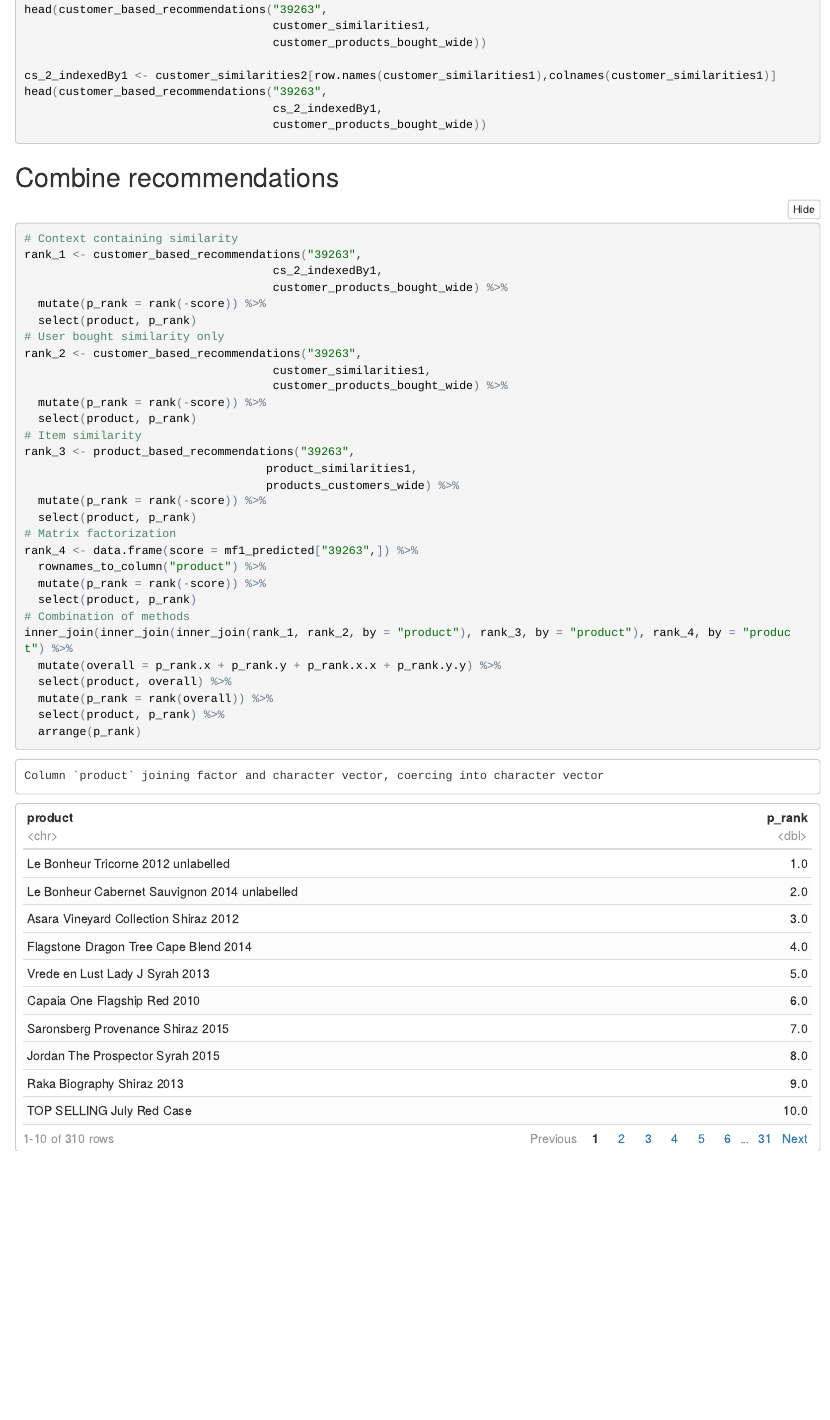
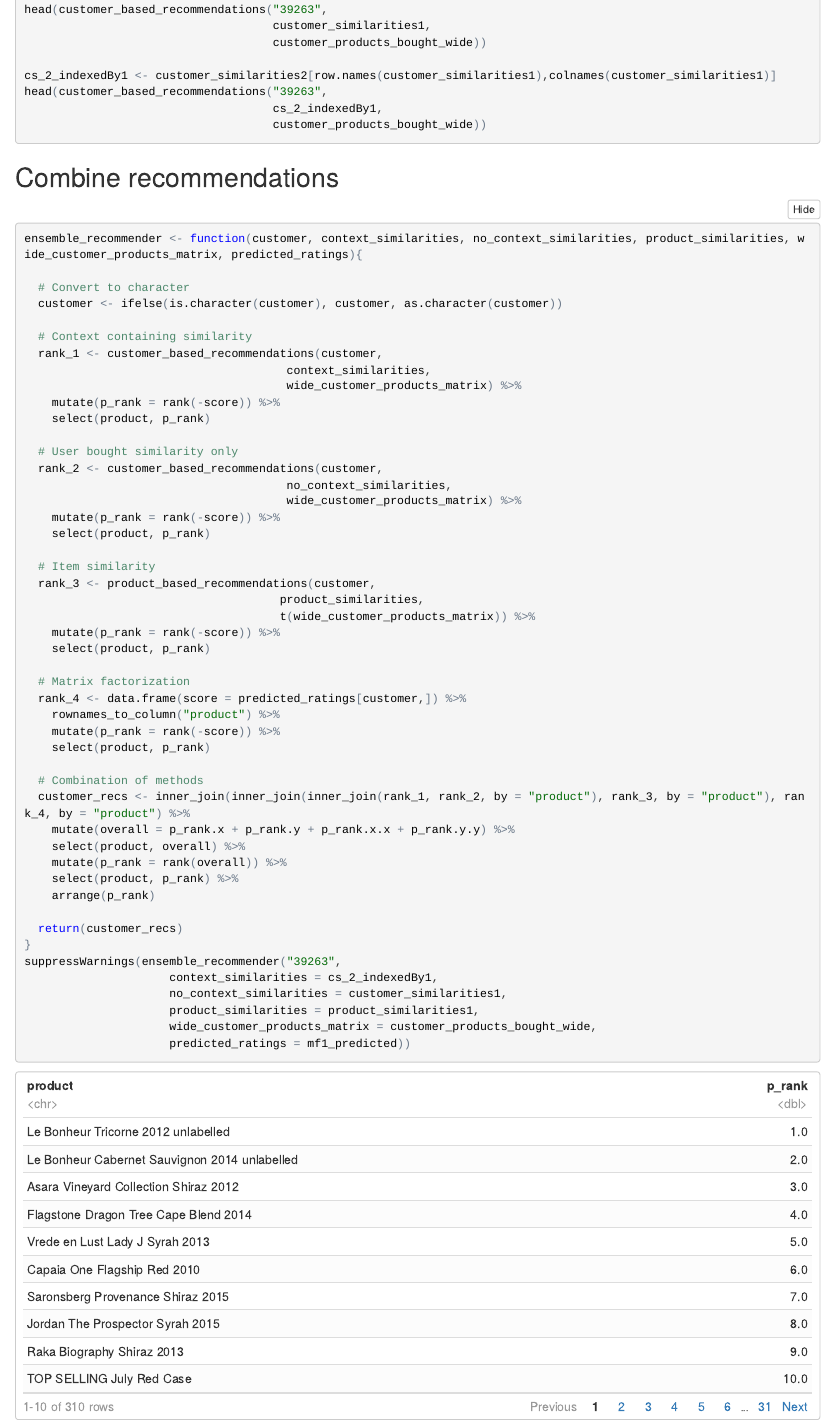
Before and after one commit to blakecc/DSFI_Assignment1, an R Markdown document (data_cleaning_featureengineering.Rmd): the page in a window 1100 px wide, from 7630 px down. The pictures show the output file data_cleaning_featureengineering.nb.html that the author committed with the source, opened offline.

Commit message:
created ensemble function

````diff
--- a/data_cleaning_featureengineering.Rmd
+++ b/data_cleaning_featureengineering.Rmd
@@ -470,39 +470,55 @@ head(customer_based_recommendations("39263",
 
 ```{r}
 
-# Context containing similarity
-rank_1 <- customer_based_recommendations("39263",
-                                    cs_2_indexedBy1,
-                                    customer_products_bought_wide) %>%
-  mutate(p_rank = rank(-score)) %>%
-  select(product, p_rank)
+ensemble_recommender <- function(customer, context_similarities, no_context_similarities, product_similarities, wide_customer_products_matrix, predicted_ratings){
 
-# User bought similarity only
-rank_2 <- customer_based_recommendations("39263",
-                                    customer_similarities1,
-                                    customer_products_bought_wide) %>%
-  mutate(p_rank = rank(-score)) %>%
-  select(product, p_rank)
+  # Convert to character
+  customer <- ifelse(is.character(customer), customer, as.character(customer))
 
-# Item similarity
-rank_3 <- product_based_recommendations("39263",
-                                   product_similarities1,
-                                   products_customers_wide) %>%
-  mutate(p_rank = rank(-score)) %>%
-  select(product, p_rank)
+  # Context containing similarity
+  rank_1 <- customer_based_recommendations(customer,
+                                      context_similarities,
+                                      wide_customer_products_matrix) %>%
+    mutate(p_rank = rank(-score)) %>%
+    select(product, p_rank)
 
-# Matrix factorization
-rank_4 <- data.frame(score = mf1_predicted["39263",]) %>%
-  rownames_to_column("product") %>%
-  mutate(p_rank = rank(-score)) %>%
-  select(product, p_rank)
+  # User bought similarity only
+  rank_2 <- customer_based_recommendations(customer,
+                                      no_context_similarities,
+                                      wide_customer_products_matrix) %>%
+    mutate(p_rank = rank(-score)) %>%
+    select(product, p_rank)
 
-# Combination of methods
-inner_join(inner_join(inner_join(rank_1, rank_2, by = "product"), rank_3, by = "product"), rank_4, by = "product") %>%
-  mutate(overall = p_rank.x + p_rank.y + p_rank.x.x + p_rank.y.y) %>%
-  select(product, overall) %>%
-  mutate(p_rank = rank(overall)) %>%
-  select(product, p_rank) %>%
-  arrange(p_rank)
+  # Item similarity
+  rank_3 <- product_based_recommendations(customer,
+                                     product_similarities,
+                                     t(wide_customer_products_matrix)) %>%
+    mutate(p_rank = rank(-score)) %>%
+    select(product, p_rank)
+
+  # Matrix factorization
+  rank_4 <- data.frame(score = predicted_ratings[customer,]) %>%
+    rownames_to_column("product") %>%
+    mutate(p_rank = rank(-score)) %>%
+    select(product, p_rank)
+
+  # Combination of methods
+  customer_recs <- inner_join(inner_join(inner_join(rank_1, rank_2, by = "product"), rank_3, by = "product"), rank_4, by = "product") %>%
+    mutate(overall = p_rank.x + p_rank.y + p_rank.x.x + p_rank.y.y) %>%
+    select(product, overall) %>%
+    mutate(p_rank = rank(overall)) %>%
+    select(product, p_rank) %>%
+    arrange(p_rank)
+
+  return(customer_recs)
+}
+
+suppressWarnings(ensemble_recommender("39263",
+                     context_similarities = cs_2_indexedBy1,
+                     no_context_similarities = customer_similarities1,
+                     product_similarities = product_similarities1,
+                     wide_customer_products_matrix = customer_products_bought_wide,
+                     predicted_ratings = mf1_predicted))
+
 
 ```
````
Also changed, not shown: data_cleaning_featureengineering.nb.html.
